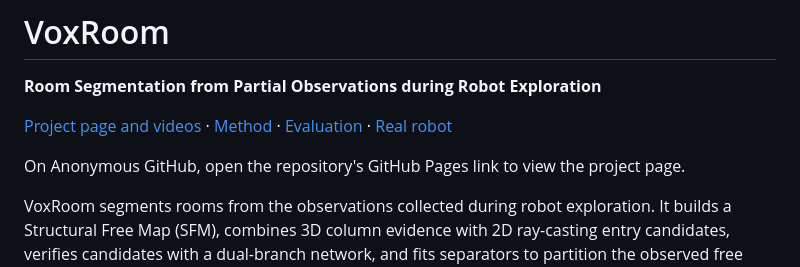
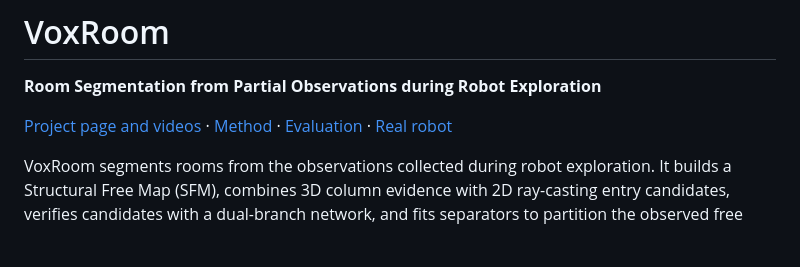
Before and after one commit to EchO-NN/VoxRoom_Anonymous, a Markdown page: README.md, the part around one of its changes. Drawn GitHub-style; blank space fills up the shorter version.

Commit message:
Link README directly to the anonymous project website

```diff
--- a/README.md
+++ b/README.md
@@ -6,6 +6,4 @@
 [Evaluation](docs/evaluation.md) · [Real robot](docs/real_robot.md)
-
-On Anonymous GitHub, open the repository's GitHub Pages link to view the project page.
 
 VoxRoom segments rooms from the observations collected during robot exploration.
 It builds a Structural Free Map (SFM), combines 3D column evidence with 2D
```
Also changed, not shown: other parts of README.md (+1 -1 lines).
